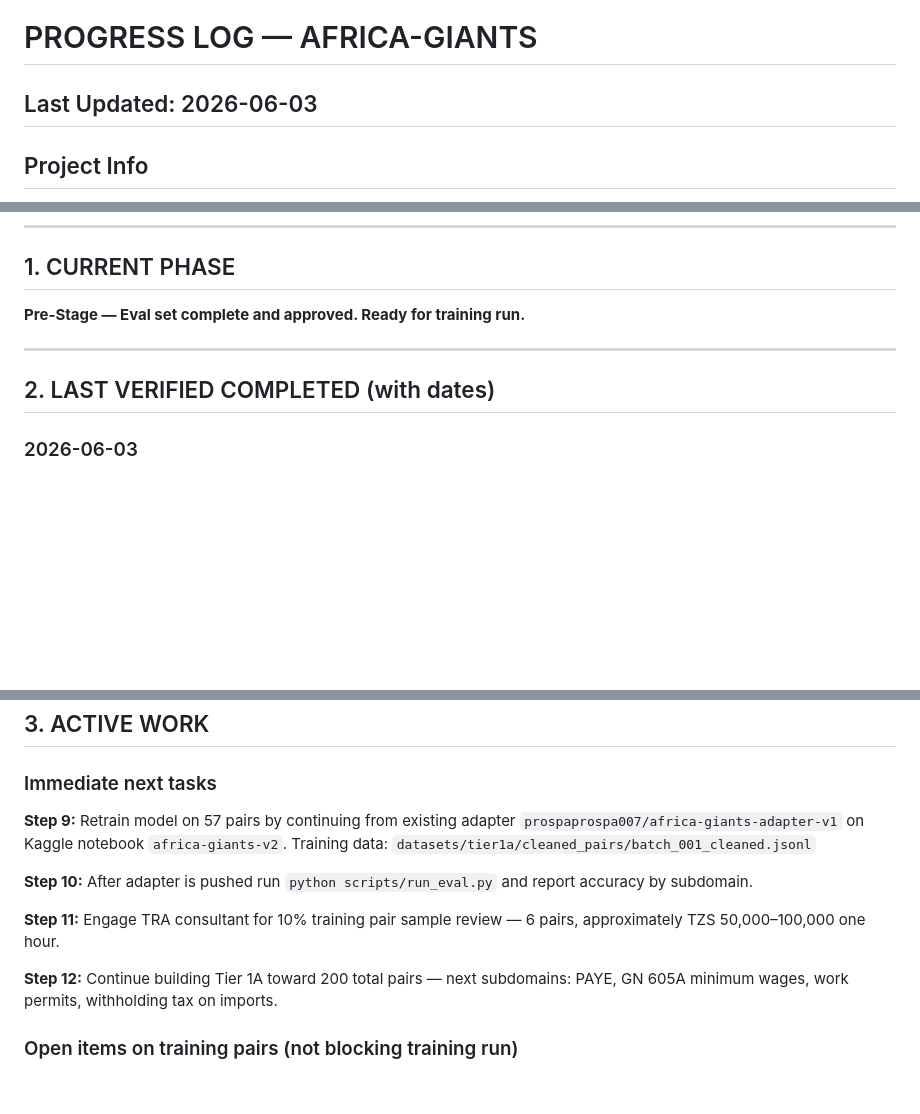
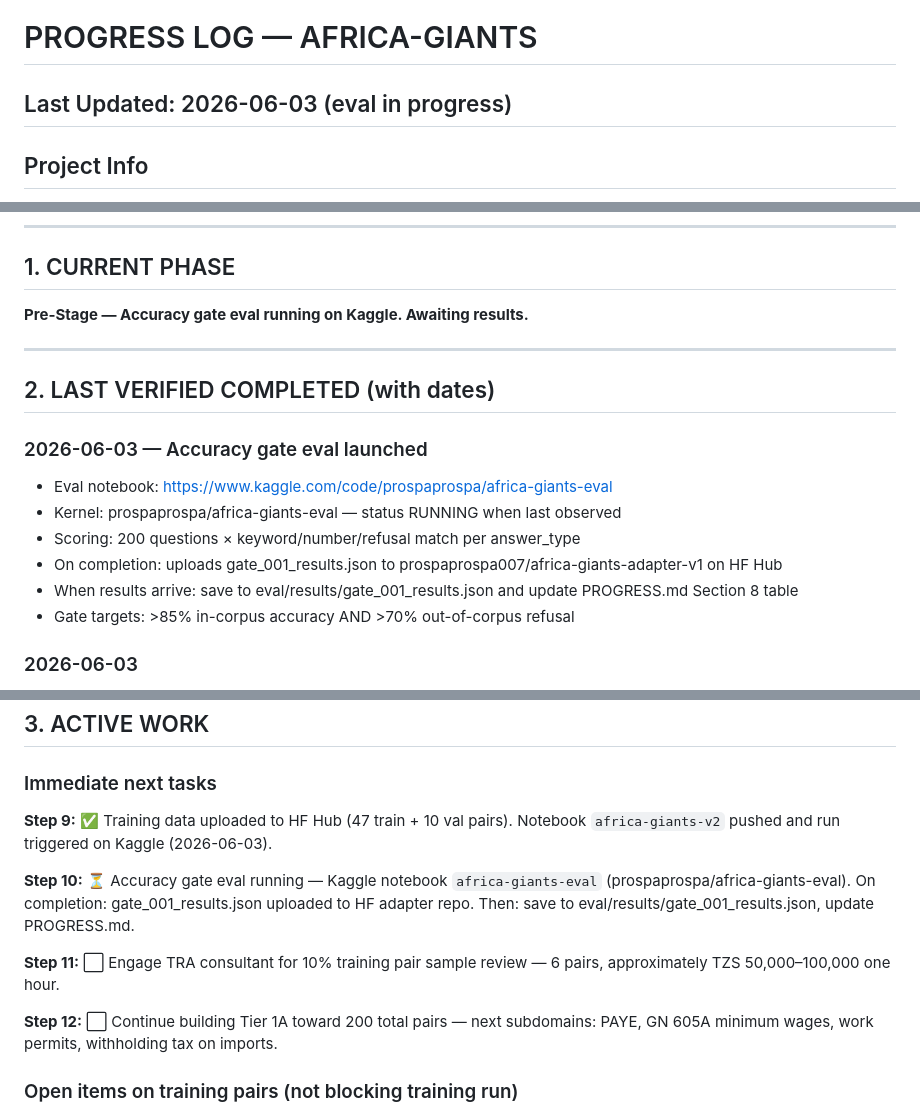
Before and after one commit to prosperpiusmbaruku007-ship-it/AFRICA-GIANTS, a Markdown page: PROGRESS.md, 3 parts joined by grey strips. Rendered like a GitHub page; blank space fills up the shorter version.

Commit message:
progress: accuracy gate eval running on Kaggle — results pending

```diff
--- a/PROGRESS.md
+++ b/PROGRESS.md
@@ -1,5 +1,5 @@
 # PROGRESS LOG — AFRICA-GIANTS
-## Last Updated: 2026-06-03
+## Last Updated: 2026-06-03 (eval in progress)
 
 ## Project Info
 - Repo: https://github.com/prosperpiusmbaruku007-ship-it/AFRICA-GIANTS
@@ -15,11 +15,19 @@
 
 ## 1. CURRENT PHASE
 
-**Pre-Stage — Eval set complete and approved. Ready for training run.**
+**Pre-Stage — Accuracy gate eval running on Kaggle. Awaiting results.**
 
 ---
 
 ## 2. LAST VERIFIED COMPLETED (with dates)
+
+### 2026-06-03 — Accuracy gate eval launched
+- Eval notebook: https://www.kaggle.com/code/prospaprospa/africa-giants-eval
+- Kernel: prospaprospa/africa-giants-eval — status RUNNING when last observed
+- Scoring: 200 questions × keyword/number/refusal match per answer_type
+- On completion: uploads gate_001_results.json to prospaprospa007/africa-giants-adapter-v1 on HF Hub
+- When results arrive: save to eval/results/gate_001_results.json and update PROGRESS.md Section 8 table
+- Gate targets: >85% in-corpus accuracy AND >70% out-of-corpus refusal
 
 ### 2026-06-03
 Eval set complete: 200 questions written, 17 post-review fixes applied, committed to main. Self-check passed: 0 errors, 0 banned sources, 10 out-of-corpus refusals, 0 duplicate IDs.
@@ -61,17 +69,17 @@ Eval set complete: 200 questions written, 17 post-review fixes applied, committe
 
 ### Immediate next tasks
 
-**Step 9:** Retrain model on 57 pairs by continuing from existing adapter
-`prospaprospa007/africa-giants-adapter-v1` on Kaggle notebook `africa-giants-v2`.
-Training data: `datasets/tier1a/cleaned_pairs/batch_001_cleaned.jsonl`
+**Step 9:** ✅ Training data uploaded to HF Hub (47 train + 10 val pairs). Notebook
+`africa-giants-v2` pushed and run triggered on Kaggle (2026-06-03).
 
-**Step 10:** After adapter is pushed run `python scripts/run_eval.py` and report
-accuracy by subdomain.
+**Step 10:** ⏳ Accuracy gate eval running — Kaggle notebook `africa-giants-eval`
+(prospaprospa/africa-giants-eval). On completion: gate_001_results.json uploaded to
+HF adapter repo. Then: save to eval/results/gate_001_results.json, update PROGRESS.md.
 
-**Step 11:** Engage TRA consultant for 10% training pair sample review — 6 pairs,
+**Step 11:** ⬜ Engage TRA consultant for 10% training pair sample review — 6 pairs,
 approximately TZS 50,000–100,000 one hour.
 
-**Step 12:** Continue building Tier 1A toward 200 total pairs — next subdomains:
+**Step 12:** ⬜ Continue building Tier 1A toward 200 total pairs — next subdomains:
 PAYE, GN 605A minimum wages, work permits, withholding tax on imports.
 
 ### Open items on training pairs (not blocking training run)
```
